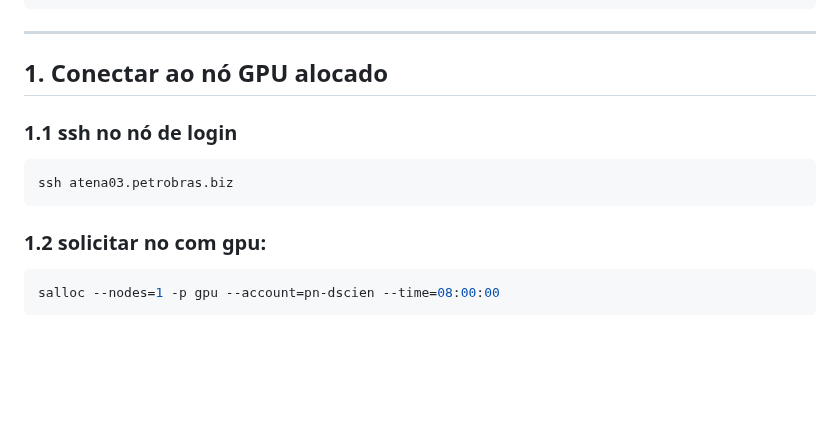
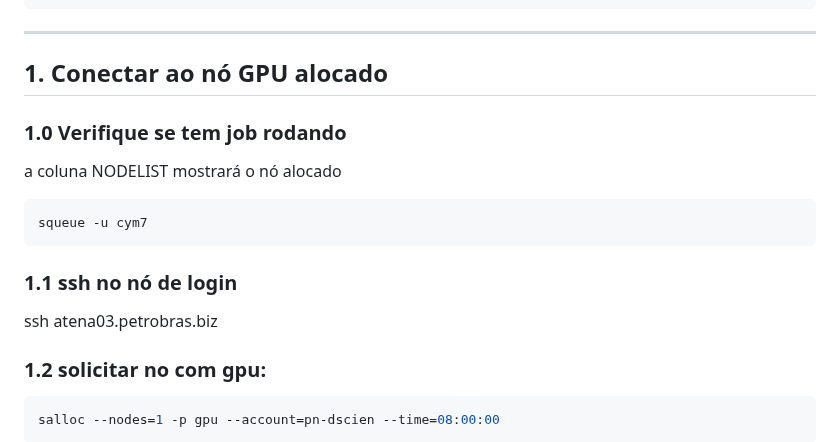
Before and after one commit to lucterres/SaltSegmentation-UNet, a Markdown page: QUICKSTART.md, the part around the change. GitHub-like rendering; blank space fills up the shorter version.

````diff
--- a/QUICKSTART.md
+++ b/QUICKSTART.md
@@ -18,10 +18,16 @@ export PROJ=/nethome/atena_projetos/cym7/0code/SaltSegment-Unet
 ---
 
 ## 1. Conectar ao nó GPU alocado
+
+### 1.0 Verifique se tem job rodando
+ a coluna NODELIST mostrará o nó alocado
+
+```bash
+squeue -u cym7
+```
+
 ### 1.1 ssh no nó de login
-```bash
 ssh atena03.petrobras.biz
-```
 
 ### 1.2 solicitar no com gpu:
 ```bash
````
Also changed, not shown: docs-fundamentals/metodosDA.md (renamed from docs/metodosDA.md).
